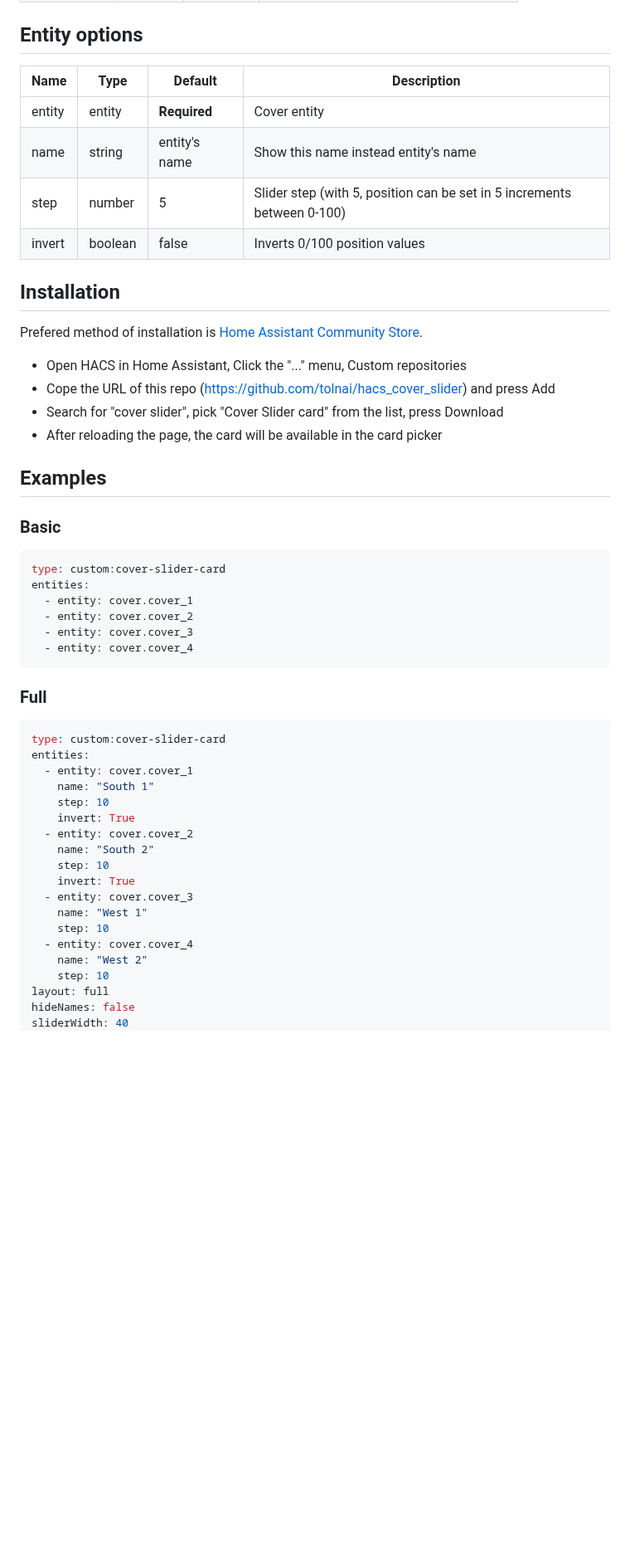
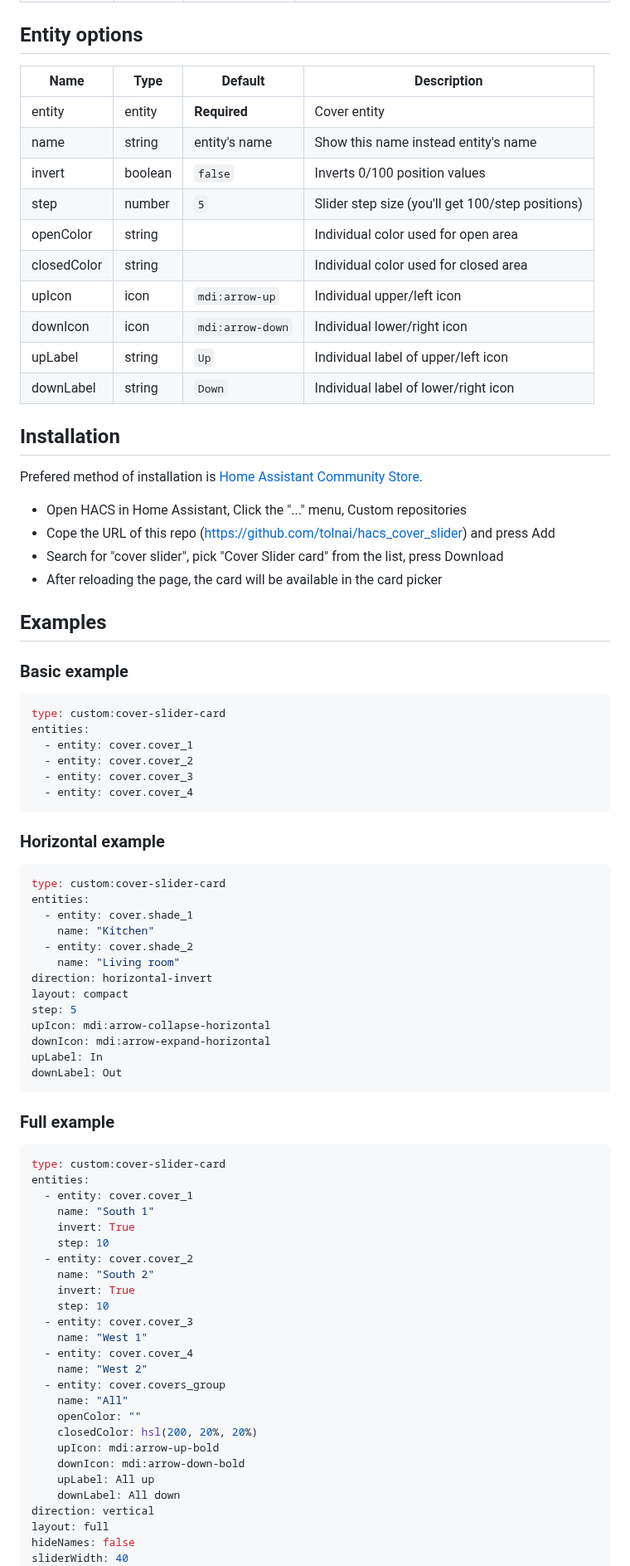
Before and after one commit to tolnai/hacs_cover_slider, a Markdown page: README.md, the part around one of its changes. Shown at 83% size. GitHub-like rendering; blank space fills up the shorter version.

````diff
--- a/README.md
+++ b/README.md
@@ -23,12 +33,18 @@ The card has a visual editor, but all configuration options are detailed below.
 
 ## Entity options
 
-| Name   | Type    | Default       | Description                                                             |
-| ------ | ------- | ------------- | ----------------------------------------------------------------------- |
-| entity | entity  | **Required**  | Cover entity                                                            |
-| name   | string  | entity's name | Show this name instead entity's name                                    |
-| step   | number  | 5             | Slider step (with 5, position can be set in 5 increments between 0-100) |
-| invert | boolean | false         | Inverts 0/100 position values                                           |
+| Name        | Type    | Default          | Description                                      |
+| ----------- | ------- | ---------------- | ------------------------------------------------ |
+| entity      | entity  | **Required**     | Cover entity                                     |
+| name        | string  | entity's name    | Show this name instead entity's name             |
+| invert      | boolean | `false`          | Inverts 0/100 position values                    |
+| step        | number  | `5`              | Slider step size (you'll get 100/step positions) |
+| openColor   | string  |                  | Individual color used for open area              |
+| closedColor | string  |                  | Individual color used for closed area            |
+| upIcon      | icon    | `mdi:arrow-up`   | Individual upper/left icon                       |
+| downIcon    | icon    | `mdi:arrow-down` | Individual lower/right icon                      |
+| upLabel     | string  | `Up`             | Individual label of upper/left icon              |
+| downLabel   | string  | `Down`           | Individual label of lower/right icon             |
 
 ## Installation
 
@@ -41,7 +57,7 @@ Prefered method of installation is [Home Assistant Community Store](https://gith
 
 ## Examples
 
-### Basic
+### Basic example
 
 ```yaml
 type: custom:cover-slider-card
@@ -52,25 +68,50 @@ entities:
   - entity: cover.cover_4
 ```
 
-### Full
+### Horizontal example
+
+```yaml
+type: custom:cover-slider-card
+entities:
+  - entity: cover.shade_1
+    name: "Kitchen"
+  - entity: cover.shade_2
+    name: "Living room"
+direction: horizontal-invert
+layout: compact
+step: 5
+upIcon: mdi:arrow-collapse-horizontal
+downIcon: mdi:arrow-expand-horizontal
+upLabel: In
+downLabel: Out
+```
+
+### Full example
 
 ```yaml
 type: custom:cover-slider-card
 entities:
   - entity: cover.cover_1
     name: "South 1"
+    invert: True
     step: 10
-    invert: True
   - entity: cover.cover_2
     name: "South 2"
+    invert: True
     step: 10
-    invert: True
   - entity: cover.cover_3
     name: "West 1"
-    step: 10
   - entity: cover.cover_4
     name: "West 2"
-    step: 10
+  - entity: cover.covers_group
+    name: "All"
+    openColor: ""
+    closedColor: hsl(200, 20%, 20%)
+    upIcon: mdi:arrow-up-bold
+    downIcon: mdi:arrow-down-bold
+    upLabel: All up
+    downLabel: All down
+direction: vertical
 layout: full
 hideNames: false
 sliderWidth: 40
````
Also changed, not shown: other parts of README.md (+26 -13 lines), images/horizontal.png (added), images/vertical.png (added), 2 other files.
